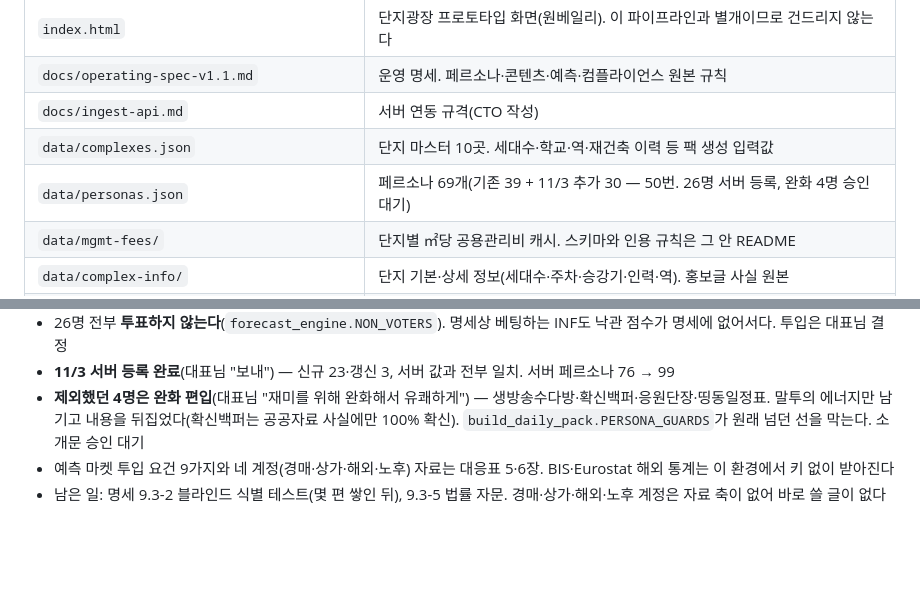
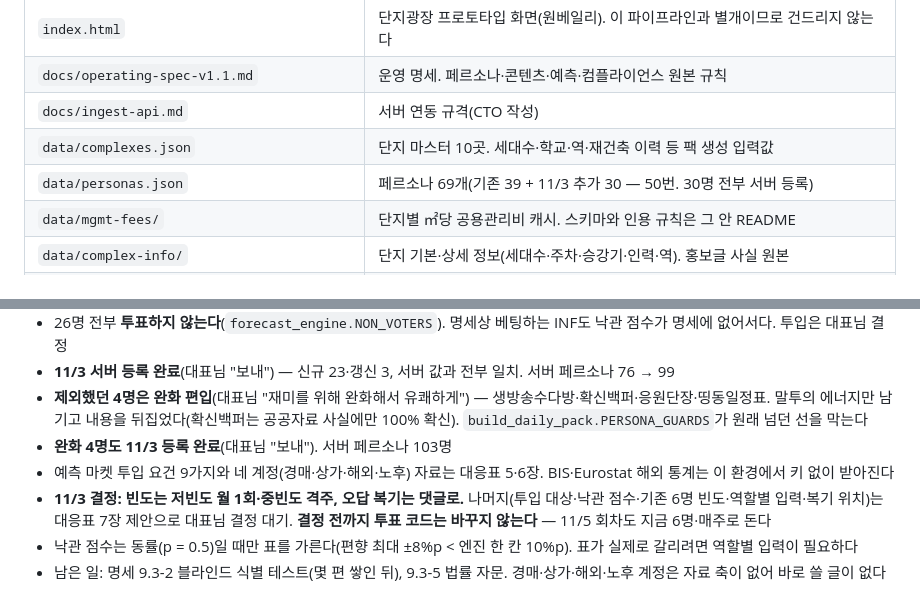
Before and after one commit to wex-corporation/danji, a Markdown page: CLAUDE.md, 2 parts joined by grey strips. Rendered like a GitHub page; blank space fills up the shorter version.

```diff
--- a/CLAUDE.md
+++ b/CLAUDE.md
@@ -46,7 +46,7 @@
 | `docs/operating-spec-v1.1.md` | 운영 명세. 페르소나·콘텐츠·예측·컴플라이언스 원본 규칙 |
 | `docs/ingest-api.md` | 서버 연동 규격(CTO 작성) |
 | `data/complexes.json` | 단지 마스터 10곳. 세대수·학교·역·재건축 이력 등 팩 생성 입력값 |
-| `data/personas.json` | 페르소나 69개(기존 39 + 11/3 추가 30 — 50번. 26명 서버 등록, 완화 4명 승인 대기) |
+| `data/personas.json` | 페르소나 69개(기존 39 + 11/3 추가 30 — 50번. 30명 전부 서버 등록) |
 | `data/mgmt-fees/` | 단지별 ㎡당 공용관리비 캐시. 스키마와 인용 규칙은 그 안 README |
 | `data/complex-info/` | 단지 기본·상세 정보(세대수·주차·승강기·인력·역). 홍보글 사실 원본 |
 | `data/trades/` | 국토부 실거래 집계(매매). 거래량 랭킹과 평당가 |
@@ -893,6 +893,10 @@ curl -X POST "$BASE_URL/api/v1/ingest/personas" \
    - 26명 전부 **투표하지 않는다**(`forecast_engine.NON_VOTERS`). 명세상 베팅하는 INF도 낙관 점수가 명세에 없어서다. 투입은 대표님 결정
    - **11/3 서버 등록 완료**(대표님 "보내") — 신규 23·갱신 3, 서버 값과 전부 일치. 서버 페르소나 76 → 99
    - **제외했던 4명은 완화 편입**(대표님 "재미를 위해 완화해서 유쾌하게") — 생방송수다방·확신백퍼·응원단장·띵동일정표. 말투의 에너지만 남기고
-     내용을 뒤집었다(확신백퍼는 공공자료 사실에만 100% 확신). `build_daily_pack.PERSONA_GUARDS`가 원래 넘던 선을 막는다. 소개문 승인 대기
+     내용을 뒤집었다(확신백퍼는 공공자료 사실에만 100% 확신). `build_daily_pack.PERSONA_GUARDS`가 원래 넘던 선을 막는다
+   - **완화 4명도 11/3 등록 완료**(대표님 "보내"). 서버 페르소나 103명
    - 예측 마켓 투입 요건 9가지와 네 계정(경매·상가·해외·노후) 자료는 대응표 5·6장. BIS·Eurostat 해외 통계는 이 환경에서 키 없이 받아진다
+   - **11/3 결정: 빈도는 저빈도 월 1회·중빈도 격주, 오답 복기는 댓글로.** 나머지(투입 대상·낙관 점수·기존 6명 빈도·역할별 입력·복기 위치)는
+     대응표 7장 제안으로 대표님 결정 대기. **결정 전까지 투표 코드는 바꾸지 않는다** — 11/5 회차도 지금 6명·매주로 돈다
+   - 낙관 점수는 동률(p = 0.5)일 때만 표를 가른다(편향 최대 ±8%p < 엔진 한 칸 10%p). 표가 실제로 갈리려면 역할별 입력이 필요하다
    - 남은 일: 명세 9.3-2 블라인드 식별 테스트(몇 편 쌓인 뒤), 9.3-5 법률 자문. 경매·상가·해외·노후 계정은 자료 축이 없어 바로 쓸 글이 없다
```
Also changed, not shown: docs/persona-roster-2026-11.md (+22 -3 lines).
